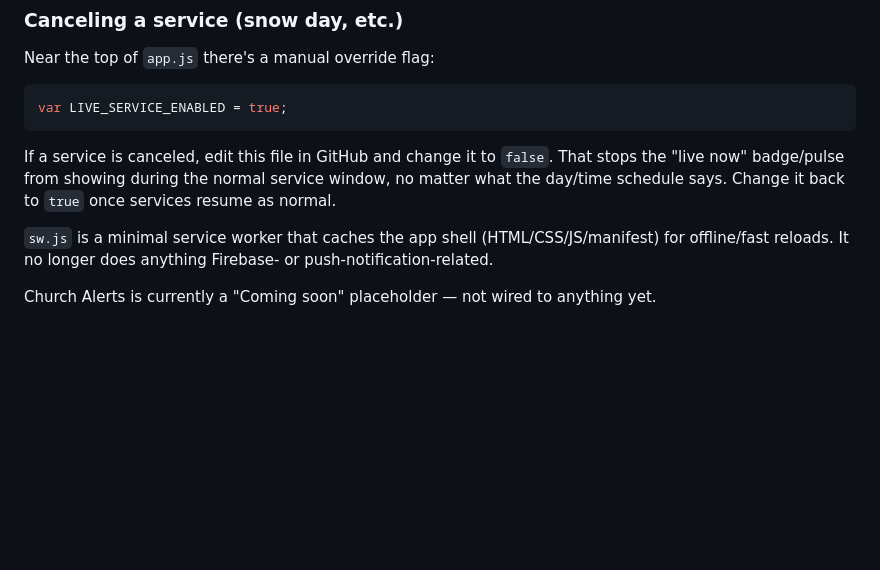
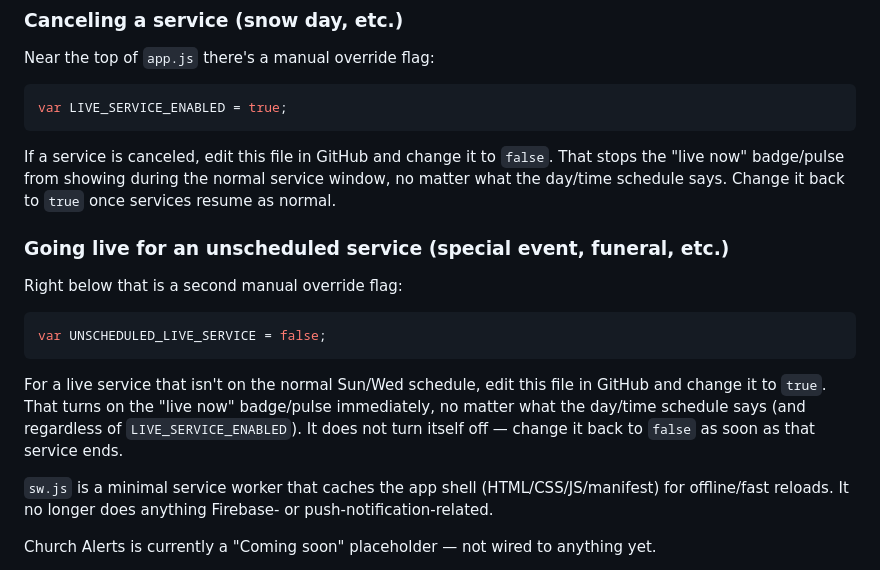
Before and after one commit to qnxyt9x67g-max/MHBC, a Markdown page: README.md, the part around the change. Drawn GitHub-style; blank space fills up the shorter version.

Commit message:
Update README with unscheduled service instructions
Added instructions for unscheduled live services and manual override flag.

````diff
--- a/README.md
+++ b/README.md
@@ -36,6 +36,20 @@ stops the "live now" badge/pulse from showing during the normal service window,
 matter what the day/time schedule says. Change it back to `true` once services
 resume as normal.
 
+### Going live for an unscheduled service (special event, funeral, etc.)
+
+Right below that is a second manual override flag:
+
+```js
+var UNSCHEDULED_LIVE_SERVICE = false;
+```
+
+For a live service that isn't on the normal Sun/Wed schedule, edit this file in
+GitHub and change it to `true`. That turns on the "live now" badge/pulse
+immediately, no matter what the day/time schedule says (and regardless of
+`LIVE_SERVICE_ENABLED`). It does not turn itself off — change it back to `false`
+as soon as that service ends.
+
 `sw.js` is a minimal service worker that caches the app shell (HTML/CSS/JS/manifest)
 for offline/fast reloads. It no longer does anything Firebase- or push-notification-related.
 
````
